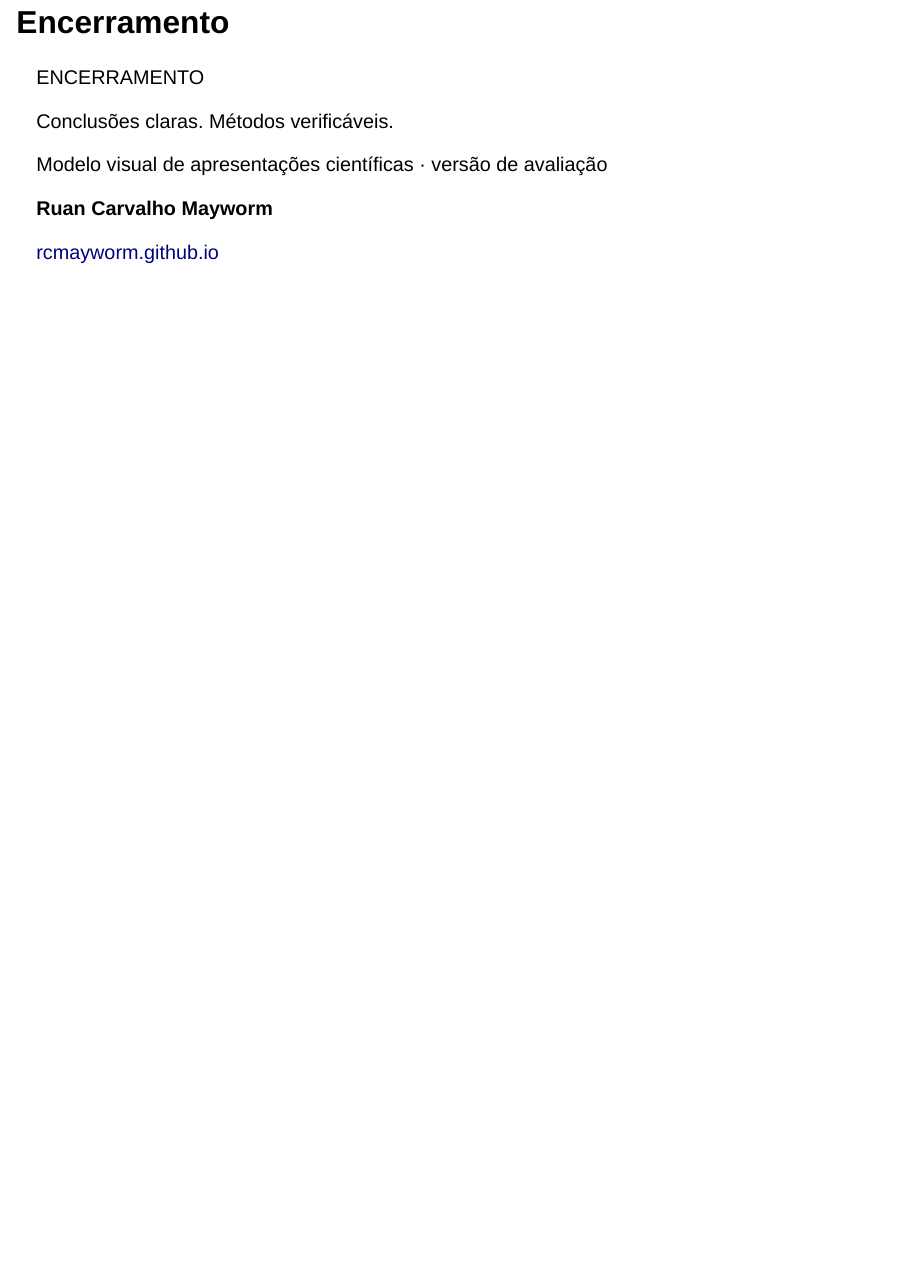
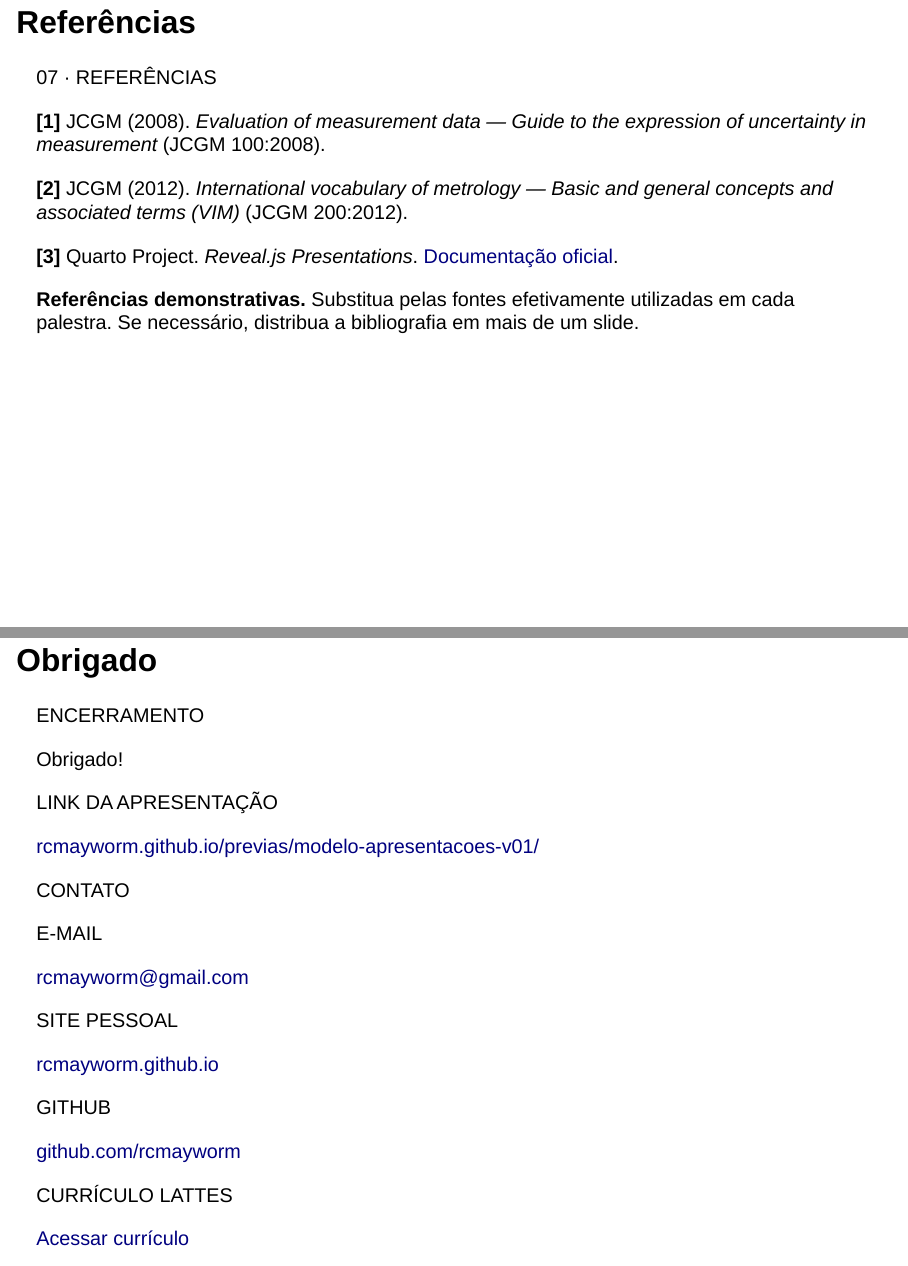
Before and after one commit to rcmayworm/rcmayworm.github.io, a Quarto document (apresentacoes/modelo-v01/template.qmd): page 10 of 10 before the commit and pages 10 and 11 of 12 after it, the two joined at a grey line. Rendered offline with R 4.5, knitr and Pandoc in place of Quarto, with nearby package versions; drawn as Slidy slides in place of the format the file asks for.

Commit message:
feat(slides): publicar prévia v0.4 com referências, obrigado e contatos

```diff
--- a/apresentacoes/modelo-v01/tema.scss
+++ b/apresentacoes/modelo-v01/tema.scss
@@ -81,7 +81,7 @@ $presentation-line-height: 1.38;
   display: block; background: #6eafc3; height: 5px;
   width: 100%; max-width: 100%; margin: 0.62em 0 0.75em; border-radius: 3px;
 }
-.reveal .capa-identificacao { font-size: 0.72em; line-height: 1.2; margin-top: 2.2em; }
+.reveal .capa-identificacao { font-size: 0.72em; line-height: 1.2; margin-top: 3.4em; }
 .reveal .fecho-identificacao { font-size: 0.72em; line-height: 1.2; margin-top: 2.2em; }
 .reveal .fecho-identificacao p { margin: 0.28em 0; color: #d1e1e7; }
 .reveal .fecho-identificacao strong { color: #fff; font-size: 1.22em; }
@@ -194,3 +194,10 @@ $presentation-line-height: 1.38;
 .reveal .slides section.slide-fecho .footer {
   color: #d2e3e9;
 }
+
+/*-- scss:rules --*/
+/* Referências e agradecimento: componentes independentes do conteúdo comum. */
+.reveal .lista-referencias {
+  display: grid;
+  gap: 0.62em;
+  margin: 0.85em 0 0.7em;
@@ -196,0 +211,5 @@ $presentation-line-height: 1.38;
+  font-size: 0.67em;
+  line-height: 1.43;
+}
+.reveal .referencia-item p { margin: 0; }
+.reveal .aviso-referencias {
@@ -196,0 +220,10 @@ $presentation-line-height: 1.38;
+  font-size: 0.57em;
+}
+.reveal .aviso-referencias p { margin: 0; }
+.reveal .titulo-obrigado {
+  font-size: 2.38em;
+  max-width: 100%;
+  margin: 0.18em 0 0.10em;
+}
+.reveal .fecho-conteudo .capa-linha { margin: 0.33em 0 0.63em; }
+.reveal .rotulo-contato {
@@ -196,0 +233,8 @@ $presentation-line-height: 1.38;
+  font-size: 0.54em;
+  font-family: "Segoe UI", Arial, sans-serif;
+  font-weight: 700;
+}
+.reveal .bloco-apresentacao {
+  padding: 0.14em 0 0.2em;
+}
+.reveal .link-apresentacao {
@@ -196,0 +245,6 @@ $presentation-line-height: 1.38;
+  font-size: 0.76em;
+  padding-bottom: 0.14em;
+  margin-top: 0.38em;
+}
+.reveal .bloco-contatos {
+  margin-top: 1.00em;
@@ -196,0 +257,25 @@ $presentation-line-height: 1.38;
+  margin-top: 0.54em;
+}
+.reveal .contato-item {
+  min-width: 0;
+  padding-top: 0.16em;
+}
+.reveal .tipo-contato {
+  display: block;
+  color: #a9d3df;
+  font-size: 0.43em;
+  font-weight: 700;
+  letter-spacing: 0.09em;
+}
+.reveal .contato-item p { margin: 0.09em 0 0; }
+.reveal .contato-item a {
+  color: #fff;
+  font-size: 0.63em;
+  text-decoration: none;
+  overflow-wrap: anywhere;
+}
+.reveal .contato-item a:hover,
+.reveal .link-apresentacao:hover {
+  color: #b8e6f3;
+  text-decoration: underline;
+}
--- a/apresentacoes/modelo-v01/template.qmd
+++ b/apresentacoes/modelo-v01/template.qmd
@@ -237,20 +237,78 @@ Critério e interpretação
 A comunicação visual complementa o argumento técnico; não substitui a documentação do método.
 :::
 
-## Encerramento {.slide-fecho data-background-color="#112c41"}
+## Referências
+
+[07 · REFERÊNCIAS]{.etiqueta-topo}
+
+::: {.lista-referencias}
+
+::: {.referencia-item}
+**[1]** JCGM (2008). *Evaluation of measurement data — Guide to the expression of uncertainty in measurement* (JCGM 100:2008).
+:::
+
+::: {.referencia-item}
+**[2]** JCGM (2012). *International vocabulary of metrology — Basic and general concepts and associated terms (VIM)* (JCGM 200:2012).
+:::
+
+::: {.referencia-item}
+**[3]** Quarto Project. *Reveal.js Presentations*. [Documentação oficial](https://quarto.org/docs/presentations/revealjs/).
+:::
+
+:::
+
+::: {.aviso-referencias}
+**Referências demonstrativas.** Substitua pelas fontes efetivamente utilizadas em cada palestra. Se necessário, distribua a bibliografia em mais de um slide.
+:::
+
+::: {.notes}
+Este slide ilustra um padrão bibliográfico. Conferir edição, ano, identificação e fonte das referências ao produzir uma apresentação real.
+:::
+
+## Obrigado {.slide-fecho data-background-color="#112c41"}
 
 ::: {.fecho-conteudo}
+
 [ENCERRAMENTO]{.sobretitulo-capa}
 
-[Conclusões claras. Métodos verificáveis.]{.titulo-fecho}
+[Obrigado!]{.titulo-fecho .titulo-obrigado}
 
 ::: {.capa-linha}
 :::
 
-[Modelo visual de apresentações científicas · versão de avaliação]{.subtitulo-fecho}
+::: {.bloco-apresentacao}
+[LINK DA APRESENTAÇÃO]{.rotulo-contato}
 
-::: {.fecho-identificacao}
-**Ruan Carvalho Mayworm**
+[rcmayworm.github.io/previas/modelo-apresentacoes-v01/](https://rcmayworm.github.io/previas/modelo-apresentacoes-v01/){.link-apresentacao}
+:::
+
+::: {.bloco-contatos}
+[CONTATO]{.rotulo-contato}
+
+:::: {.grade-contatos}
+
+::: {.contato-item}
+[E-MAIL]{.tipo-contato}
+
+[rcmayworm@gmail.com](mailto:rcmayworm@gmail.com)
+:::
+
+::: {.contato-item}
+[SITE PESSOAL]{.tipo-contato}
 
 [rcmayworm.github.io](https://rcmayworm.github.io/)
 :::
+
+::: {.contato-item}
+[GITHUB]{.tipo-contato}
+
+[github.com/rcmayworm](https://github.com/rcmayworm)
+:::
+
+::: {.contato-item}
+[CURRÍCULO LATTES]{.tipo-contato}
+
+[Acessar currículo](http://lattes.cnpq.br/5951712664292058)
+:::
+
+::: {.contato-item}
```
Also changed, not shown: scripts/validate_slides_preview.py (+17 -4 lines), apresentacoes/modelo-v01/README.md, apresentacoes/modelo-v01/tema.scss (26 more changed lines), apresentacoes/modelo-v01/template.qmd (13 more changed lines).
